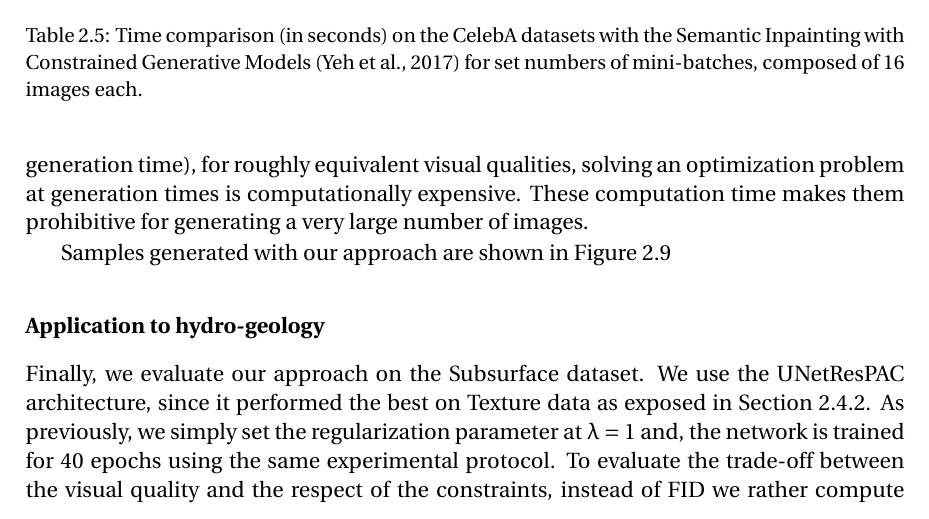
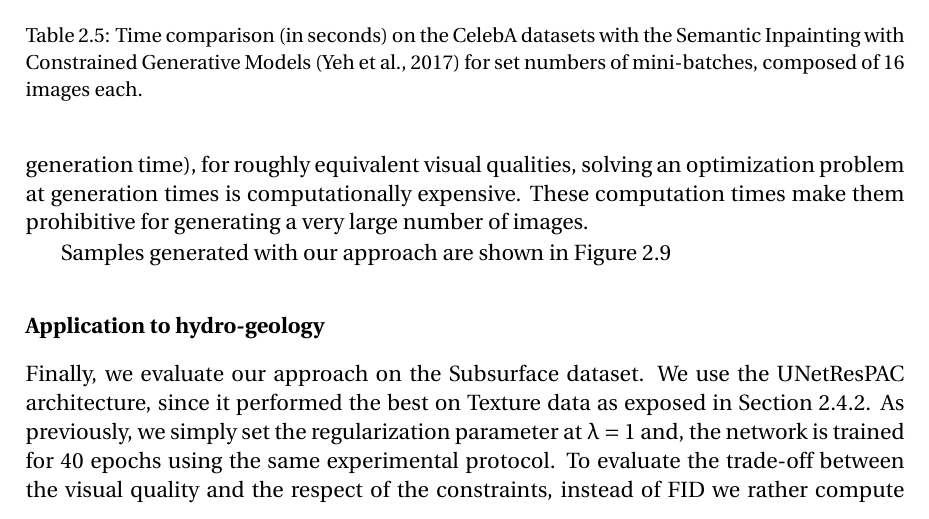
Before and after one commit to cyprienruffino/phd_thesis, a LaTeX thesis (manuscrit.tex, which reads chapters/chapter2.tex): part of page 80 of 133, cut so that both start at the same text. Compiled offline with pdfLaTeX.

Commit message:
txs auto checkin

```diff
--- a/chapters/chapter2.tex
+++ b/chapters/chapter2.tex
@@ -701,7 +701,7 @@ We extend the comparison of our approach to CGAN on the CIFAR10 and CelebA  data
 
  We compare the computation times (in seconds) for generating a set number of mini-batches, composed of 16 images each, using respectively our proposed GAN conditioned on scarce constraint map and the Semantic Inpainting approach \citep{Yeh2017}. The  Semantic Inpainting by Constrained Image Generation model is fully trained with the parameters used by \citet{Yeh2017} \footnote{Times computed with the author's code, using a NVIDIA GTX 1080Ti. }.
 
- The experiments on both datasets show that although CGAN  provides better results in terms of visual quality, our approach greatly outperforms it according to the respect of the pixel constraints. They also show that, even if they greatly increase the respect of the constraints (which is to be expected, since these approach optimizes the constraints at generation time), for roughly equivalent visual qualities, solving an optimization problem at generation times is computationally expensive. These computation time makes them prohibitive for generating a very large number of images.
+ The experiments on both datasets show that although CGAN  provides better results in terms of visual quality, our approach greatly outperforms it according to the respect of the pixel constraints. They also show that, even if they greatly increase the respect of the constraints (which is to be expected, since these approach optimizes the constraints at generation time), for roughly equivalent visual qualities, solving an optimization problem at generation times is computationally expensive. These computation times make them prohibitive for generating a very large number of images.
 
   Samples generated with our approach are shown in Figure \ref{fig:samples_celeba}
 
```
